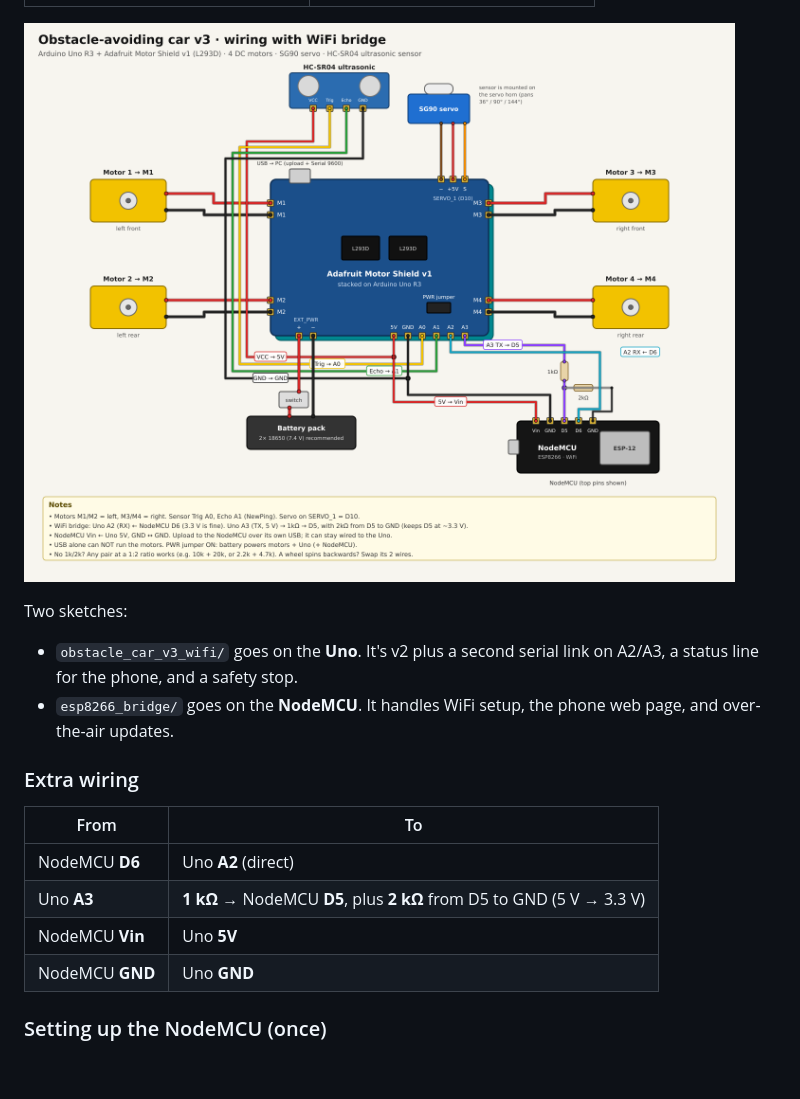
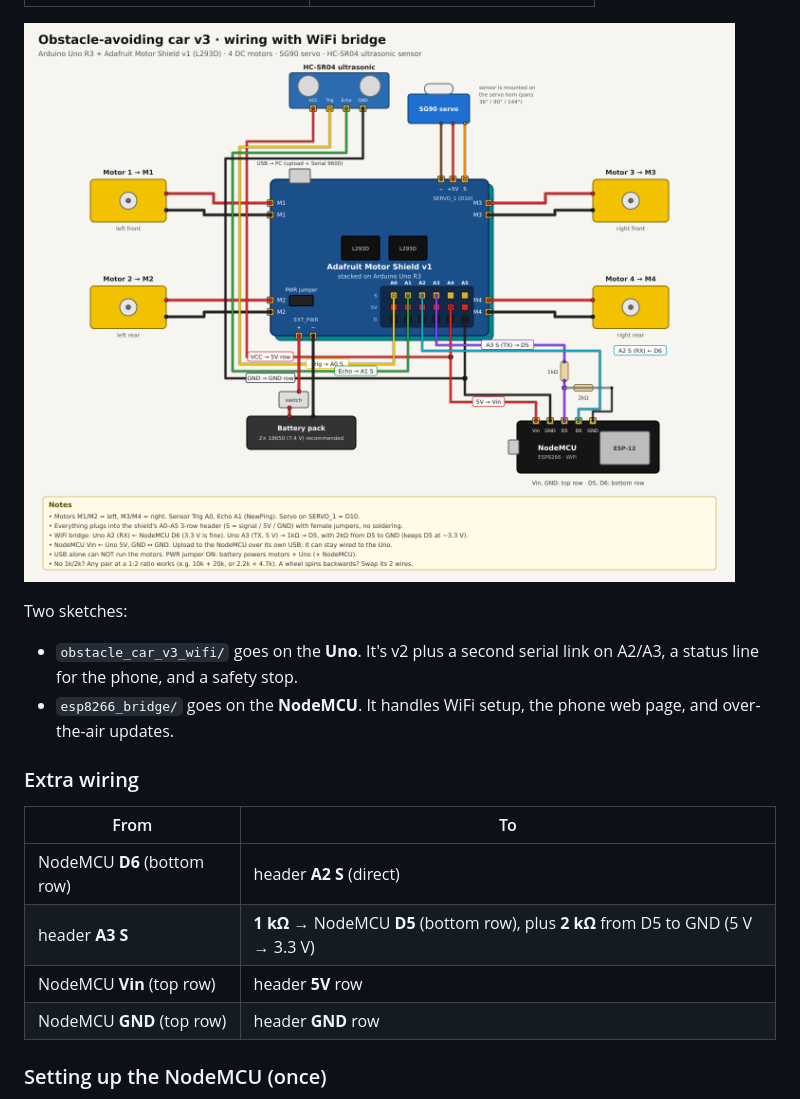
Before and after one commit to fgomecs/arduino-obstacle-car, a Markdown page: README.md, the part around the change. Rendered like a GitHub page; pictures changed too: docs/wiring-wifi.png; blank space fills up the shorter version.

Commit message:
v3 wiring: connect the bridge through the A0-A5 header
Co-Authored-By: Claude Opus 5.5 <noreply@anthropic.com>
Claude-Session: https://claude.ai/code/session_015okV5xhpTSJ7BsUHd5BTGs

```diff
--- a/README.md
+++ b/README.md
@@ -85,10 +85,10 @@ Two sketches:
 ### Extra wiring
 | From | To |
 |---|---|
-| NodeMCU **D6** | Uno **A2** (direct) |
-| Uno **A3** | **1 kΩ** → NodeMCU **D5**, plus **2 kΩ** from D5 to GND (5 V → 3.3 V) |
-| NodeMCU **Vin** | Uno **5V** |
-| NodeMCU **GND** | Uno **GND** |
+| NodeMCU **D6** (bottom row) | header **A2 S** (direct) |
+| header **A3 S** | **1 kΩ** → NodeMCU **D5** (bottom row), plus **2 kΩ** from D5 to GND (5 V → 3.3 V) |
+| NodeMCU **Vin** (top row) | header **5V** row |
+| NodeMCU **GND** (top row) | header **GND** row |
 
 ### Setting up the NodeMCU (once)
 1. Arduino IDE → File → Preferences → Additional Boards Manager URLs: `http://arduino.esp8266.com/stable/package_esp8266com_index.json`
```
Also changed, not shown: 2 other files.
